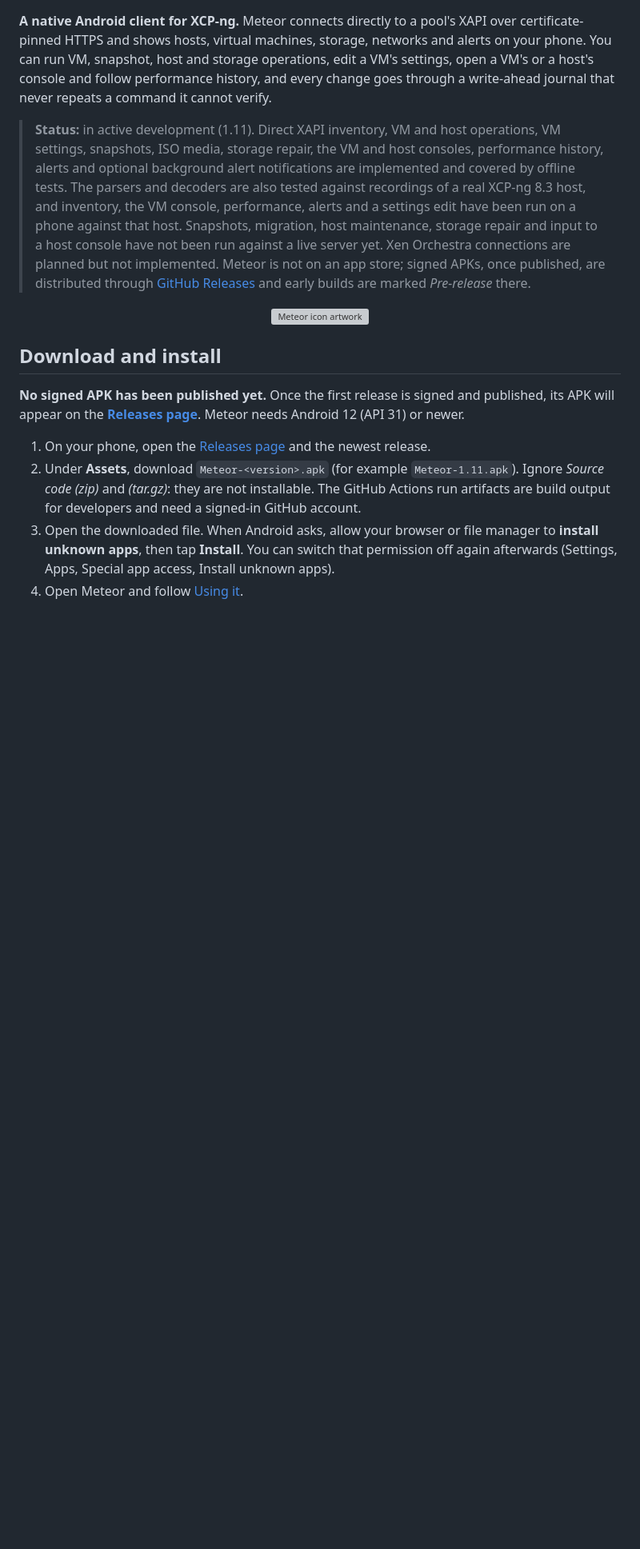
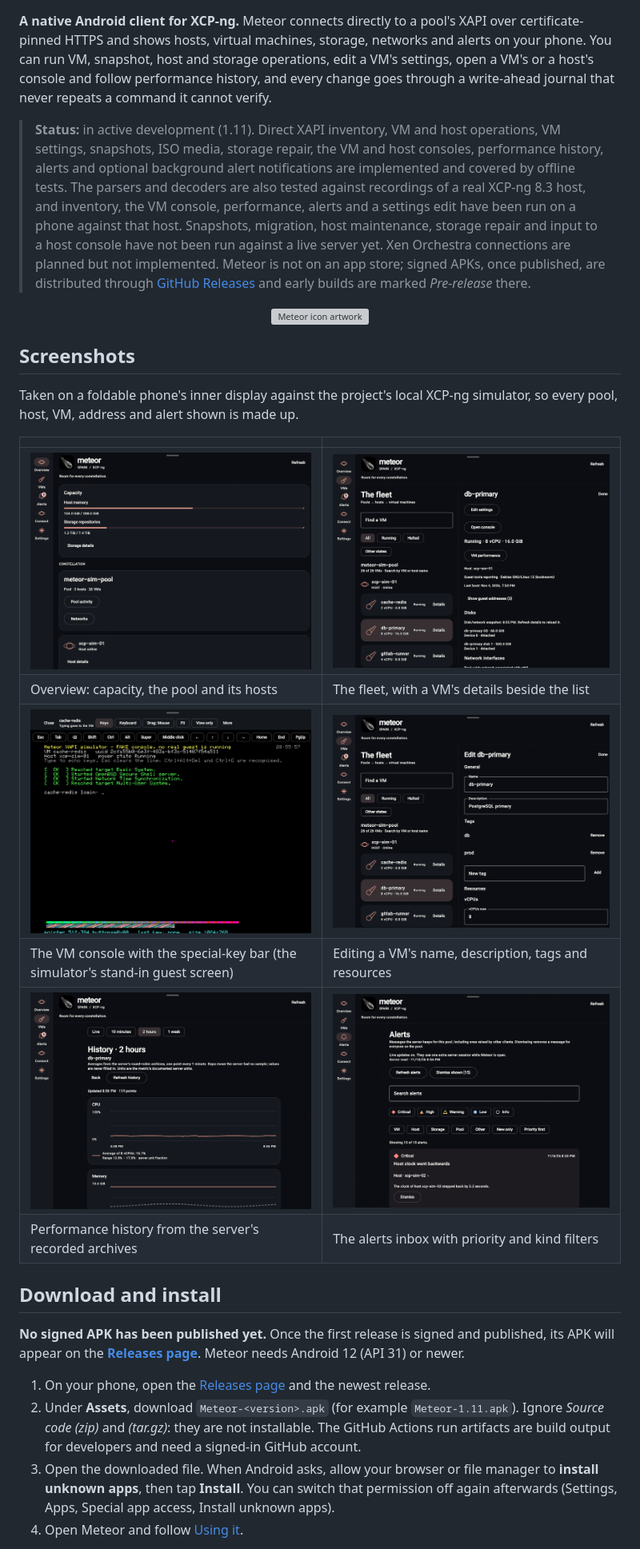
Before and after one commit to primary-null/Meteor, a Markdown page: README.md, the part around the change. Shown at 80% size. GitHub-like rendering; pictures changed too: docs/screenshots/alerts.png (added), docs/screenshots/console.png (added), docs/screenshots/fleet-and-details.png (added); blank space fills up the shorter version; grey boxes are pictures that could not be loaded.

Commit message:
Add screenshots to the README
Six screens captured against the local XCP-ng simulator on a foldable
phone: overview, the fleet with VM details, the console, VM settings,
performance history and alerts. All data shown is simulated.

```diff
--- a/README.md
+++ b/README.md
@@ -7,6 +7,19 @@
 <p align="center">
   <img src="design/assets/silver-hybrid.png" alt="Meteor icon artwork" width="160">
 </p>
+
+## Screenshots
+
+Taken on a foldable phone's inner display against the project's local XCP-ng simulator, so every pool, host, VM, address and alert shown is made up.
+
+| | |
+| --- | --- |
+| ![Overview: capacity, pool and hosts](docs/screenshots/overview.png) | ![The fleet with a VM's details beside it](docs/screenshots/fleet-and-details.png) |
+| Overview: capacity, the pool and its hosts | The fleet, with a VM's details beside the list |
+| ![The VM console with the special-key bar](docs/screenshots/console.png) | ![Editing a VM's settings](docs/screenshots/vm-settings.png) |
+| The VM console with the special-key bar (the simulator's stand-in guest screen) | Editing a VM's name, description, tags and resources |
+| ![Two hours of CPU and memory history](docs/screenshots/performance-history.png) | ![The alerts inbox](docs/screenshots/alerts.png) |
+| Performance history from the server's recorded archives | The alerts inbox with priority and kind filters |
 
 ## Download and install
 
```
